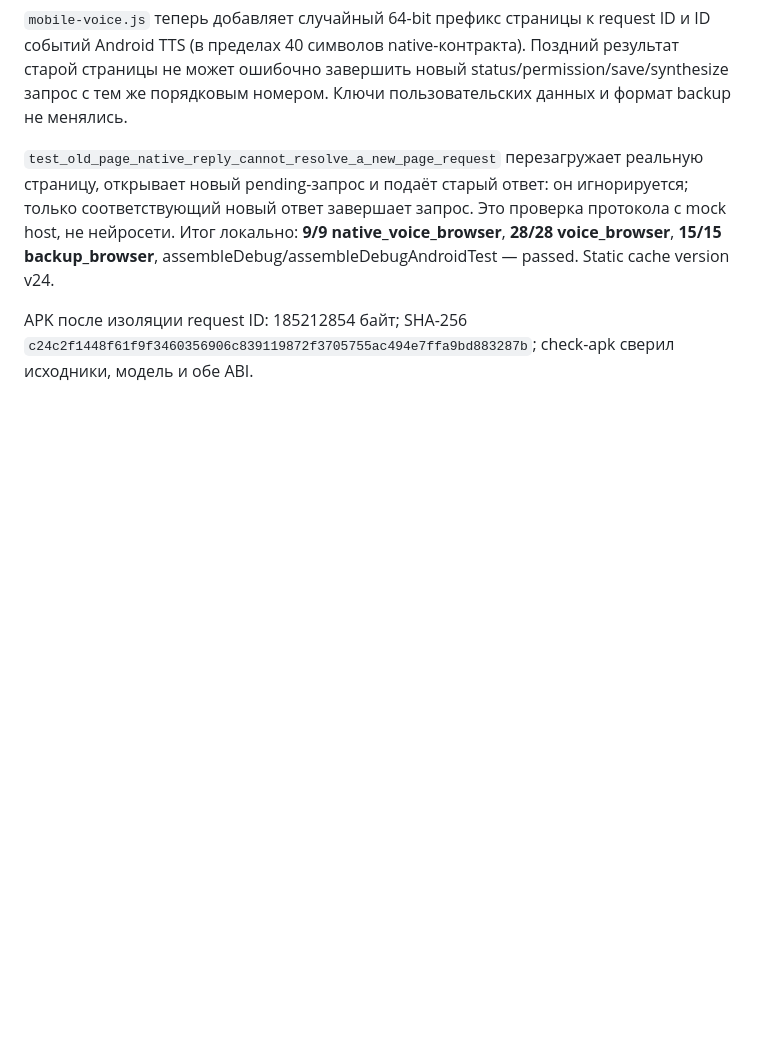
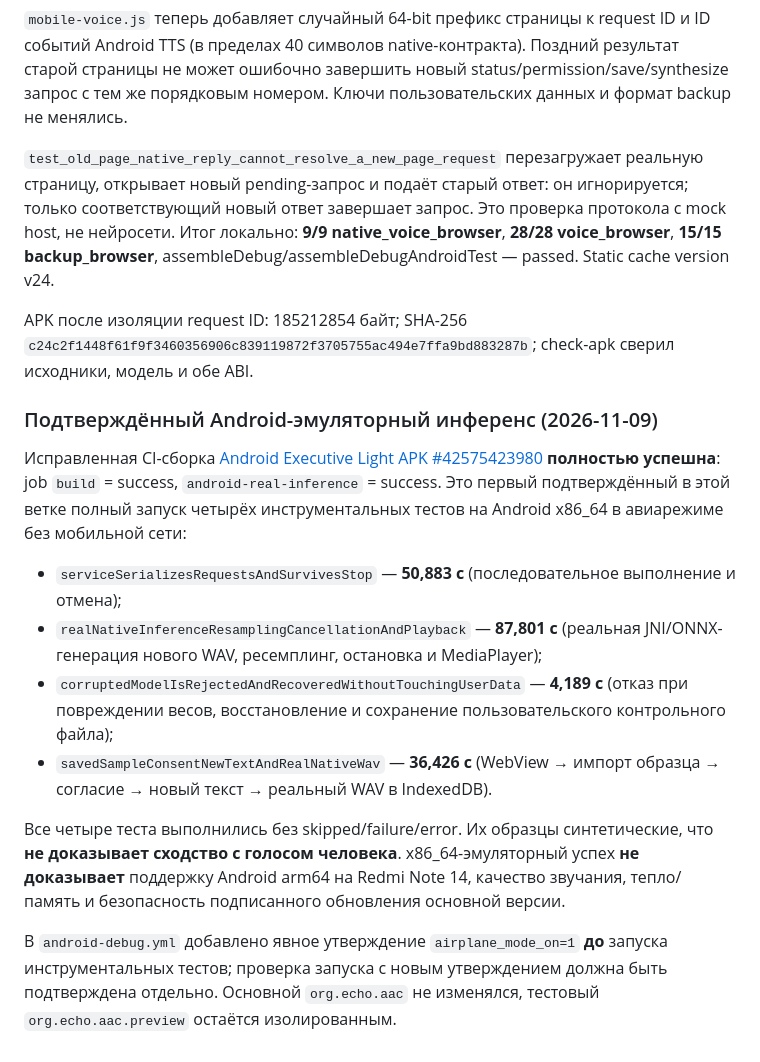
Before and after one commit to projects0002013-web/ECHO, a Markdown page: QA.md, the part around the change. Rendered like a GitHub page; blank space fills up the shorter version.

Commit message:
docs QA: record four successful offline Android PocketTTS instrumented tests and strict device limits

```diff
--- a/QA.md
+++ b/QA.md
@@ -428,3 +428,17 @@ APK после последней поправки: 185212854 байт; SHA-256
 `test_old_page_native_reply_cannot_resolve_a_new_page_request` перезагружает реальную страницу, открывает новый pending-запрос и подаёт старый ответ: он игнорируется; только соответствующий новый ответ завершает запрос. Это проверка протокола с mock host, не нейросети. Итог локально: **9/9 native_voice_browser**, **28/28 voice_browser**, **15/15 backup_browser**, assembleDebug/assembleDebugAndroidTest — passed. Static cache version v24.
 
 APK после изоляции request ID: 185212854 байт; SHA-256 `c24c2f1448f61f9f3460356906c839119872f3705755ac494e7ffa9bd883287b`; check-apk сверил исходники, модель и обе ABI.
+
+
+### Подтверждённый Android-эмуляторный инференс (2026-11-09)
+
+Исправленная CI-сборка [Android Executive Light APK #42575423980](https://github.com/projects0002013-web/ECHO/actions/runs/42575423980) **полностью успешна**: job `build` = success, `android-real-inference` = success. Это первый подтверждённый в этой ветке полный запуск четырёх инструментальных тестов на Android x86_64 в авиарежиме без мобильной сети:
+
+- `serviceSerializesRequestsAndSurvivesStop` — **50,883 с** (последовательное выполнение и отмена);
+- `realNativeInferenceResamplingCancellationAndPlayback` — **87,801 с** (реальная JNI/ONNX-генерация нового WAV, ресемплинг, остановка и MediaPlayer);
+- `corruptedModelIsRejectedAndRecoveredWithoutTouchingUserData` — **4,189 с** (отказ при повреждении весов, восстановление и сохранение пользовательского контрольного файла);
+- `savedSampleConsentNewTextAndRealNativeWav` — **36,426 с** (WebView → импорт образца → согласие → новый текст → реальный WAV в IndexedDB).
+
+Все четыре теста выполнились без skipped/failure/error. Их образцы синтетические, что **не доказывает сходство с голосом человека**. x86_64-эмуляторный успех **не доказывает** поддержку Android arm64 на Redmi Note 14, качество звучания, тепло/память и безопасность подписанного обновления основной версии.
+
+В `android-debug.yml` добавлено явное утверждение `airplane_mode_on=1` **до** запуска инструментальных тестов; проверка запуска с новым утверждением должна быть подтверждена отдельно. Основной `org.echo.aac` не изменялся, тестовый `org.echo.aac.preview` остаётся изолированным.
```
